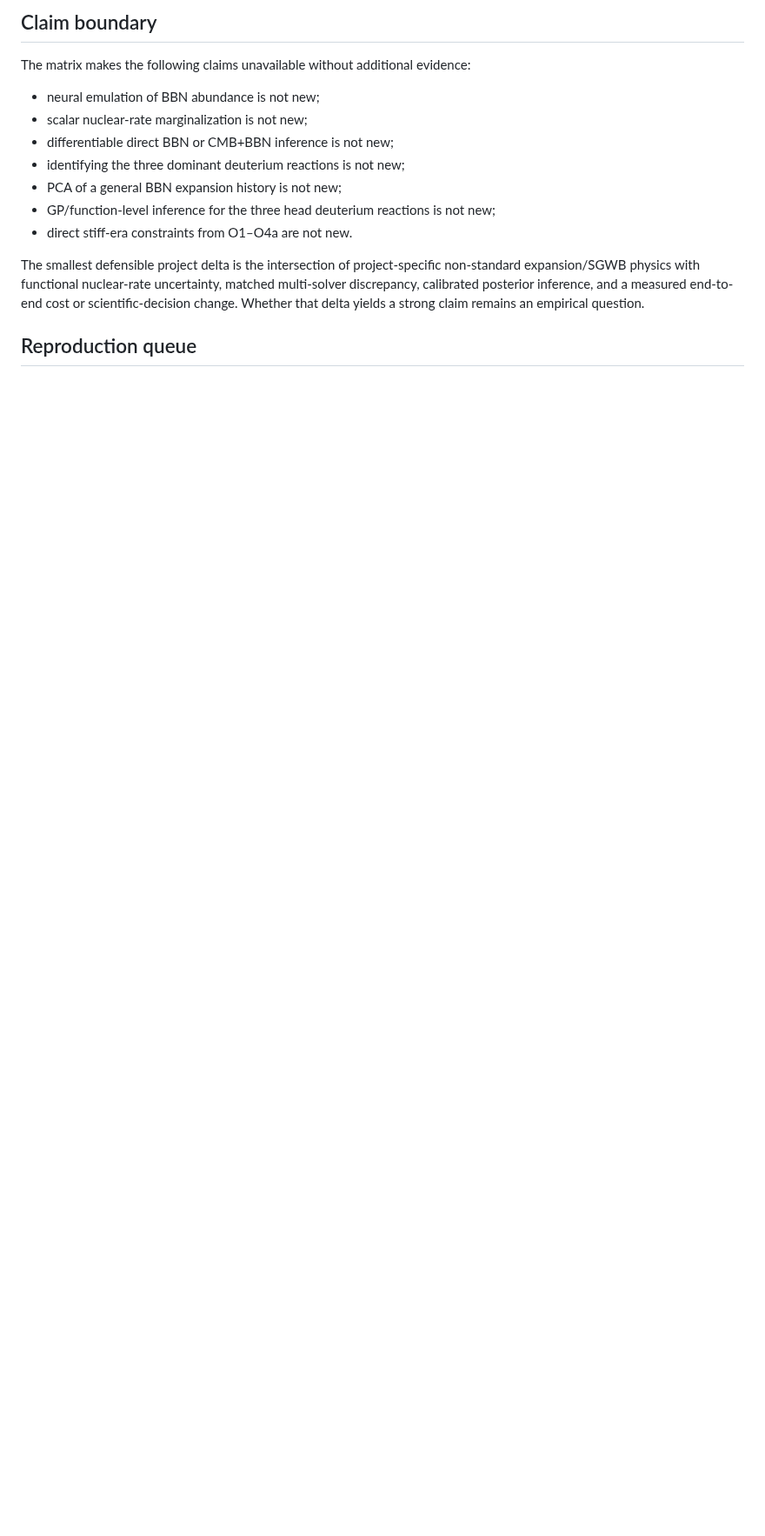
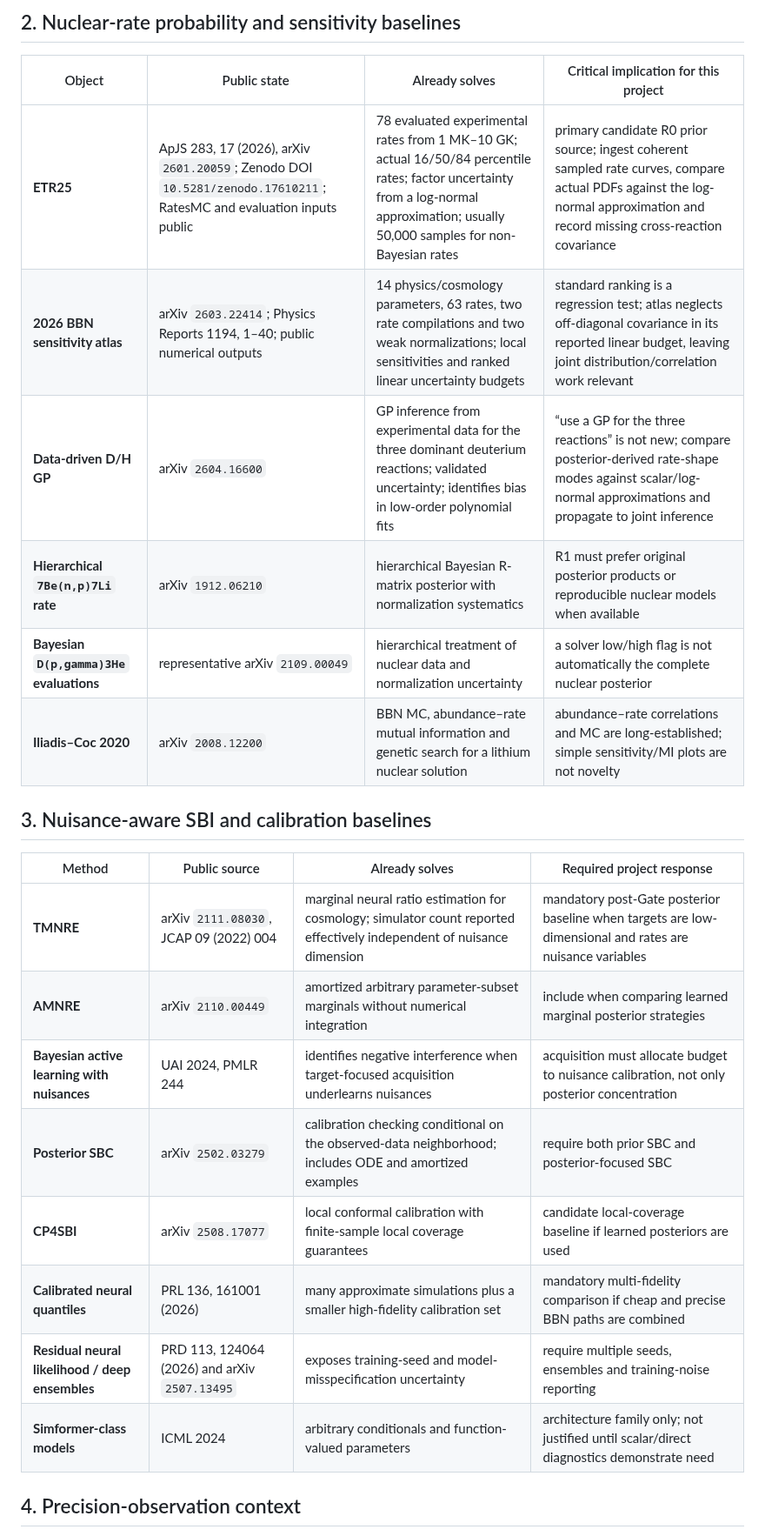
Before and after one commit to lanhung/uncertainty, a Markdown page: docs/literature/COMPETITOR_MATRIX_v1.md, the part around one of its changes. Shown at 87% size. GitHub-like rendering; blank space fills up the shorter version.

```diff
--- a/docs/literature/COMPETITOR_MATRIX_v1.md
+++ b/docs/literature/COMPETITOR_MATRIX_v1.md
@@ -27,21 +27,27 @@ describes accessible artifacts, not scientific endorsement.
 
-## Claim boundary
+## 2. Nuclear-rate probability and sensitivity baselines
 
-The matrix makes the following claims unavailable without additional evidence:
+| Object | Public state | Already solves | Critical implication for this project |
+|---|---|---|---|
+| **ETR25** | ApJS 283, 17 (2026), arXiv `2601.20059`; Zenodo DOI `10.5281/zenodo.17610211`; RatesMC and evaluation inputs public | 78 evaluated experimental rates from 1 MK–10 GK; actual 16/50/84 percentile rates; factor uncertainty from a log-normal approximation; usually 50,000 samples for non-Bayesian rates | primary candidate R0 prior source; ingest coherent sampled rate curves, compare actual PDFs against the log-normal approximation and record missing cross-reaction covariance |
+| **2026 BBN sensitivity atlas** | arXiv `2603.22414`; Physics Reports 1194, 1–40; public numerical outputs | 14 physics/cosmology parameters, 63 rates, two rate compilations and two weak normalizations; local sensitivities and ranked linear uncertainty budgets | standard ranking is a regression test; atlas neglects off-diagonal covariance in its reported linear budget, leaving joint distribution/correlation work relevant |
+| **Data-driven D/H GP** | arXiv `2604.16600` | GP inference from experimental data for the three dominant deuterium reactions; validated uncertainty; identifies bias in low-order polynomial fits | “use a GP for the three reactions” is not new; compare posterior-derived rate-shape modes against scalar/log-normal approximations and propagate to joint inference |
+| **Hierarchical `7Be(n,p)7Li` rate** | arXiv `1912.06210` | hierarchical Bayesian R-matrix posterior with normalization systematics | R1 must prefer original posterior products or reproducible nuclear models when available |
+| **Bayesian `D(p,gamma)3He` evaluations** | representative arXiv `2109.00049` | hierarchical treatment of nuclear data and normalization uncertainty | a solver low/high flag is not automatically the complete nuclear posterior |
+| **Iliadis–Coc 2020** | arXiv `2008.12200` | BBN MC, abundance–rate mutual information and genetic search for a lithium nuclear solution | abundance–rate correlations and MC are long-established; simple sensitivity/MI plots are not novelty |
 
-- neural emulation of BBN abundance is not new;
-- scalar nuclear-rate marginalization is not new;
-- differentiable direct BBN or CMB+BBN inference is not new;
-- identifying the three dominant deuterium reactions is not new;
-- PCA of a general BBN expansion history is not new;
-- GP/function-level inference for the three head deuterium reactions is not new;
-- direct stiff-era constraints from O1–O4a are not new.
+## 3. Nuisance-aware SBI and calibration baselines
 
-The smallest defensible project delta is the intersection of project-specific
-non-standard expansion/SGWB physics with functional nuclear-rate uncertainty,
-matched multi-solver discrepancy, calibrated posterior inference, and a measured
-end-to-end cost or scientific-decision change. Whether that delta yields a strong
-claim remains an empirical question.
+| Method | Public source | Already solves | Required project response |
+|---|---|---|---|
+| **TMNRE** | arXiv `2111.08030`, JCAP 09 (2022) 004 | marginal neural ratio estimation for cosmology; simulator count reported effectively independent of nuisance dimension | mandatory post-Gate posterior baseline when targets are low-dimensional and rates are nuisance variables |
+| **AMNRE** | arXiv `2110.00449` | amortized arbitrary parameter-subset marginals without numerical integration | include when comparing learned marginal posterior strategies |
+| **Bayesian active learning with nuisances** | UAI 2024, PMLR 244 | identifies negative interference when target-focused acquisition underlearns nuisances | acquisition must allocate budget to nuisance calibration, not only posterior concentration |
+| **Posterior SBC** | arXiv `2502.03279` | calibration checking conditional on the observed-data neighborhood; includes ODE and amortized examples | require both prior SBC and posterior-focused SBC |
+| **CP4SBI** | arXiv `2508.17077` | local conformal calibration with finite-sample local coverage guarantees | candidate local-coverage baseline if learned posteriors are used |
+| **Calibrated neural quantiles** | PRL 136, 161001 (2026) | many approximate simulations plus a smaller high-fidelity calibration set | mandatory multi-fidelity comparison if cheap and precise BBN paths are combined |
+| **Residual neural likelihood / deep ensembles** | PRD 113, 124064 (2026) and arXiv `2507.13495` | exposes training-seed and model-misspecification uncertainty | require multiple seeds, ensembles and training-noise reporting |
+| **Simformer-class models** | ICML 2024 | arbitrary conditionals and function-valued parameters | architecture family only; not justified until scalar/direct diagnostics demonstrate need |
 
-## Reproduction queue
+## 4. Precision-observation context
 
```
Also changed, not shown: other parts of docs/literature/COMPETITOR_MATRIX_v1.md (+82 -36 lines).
